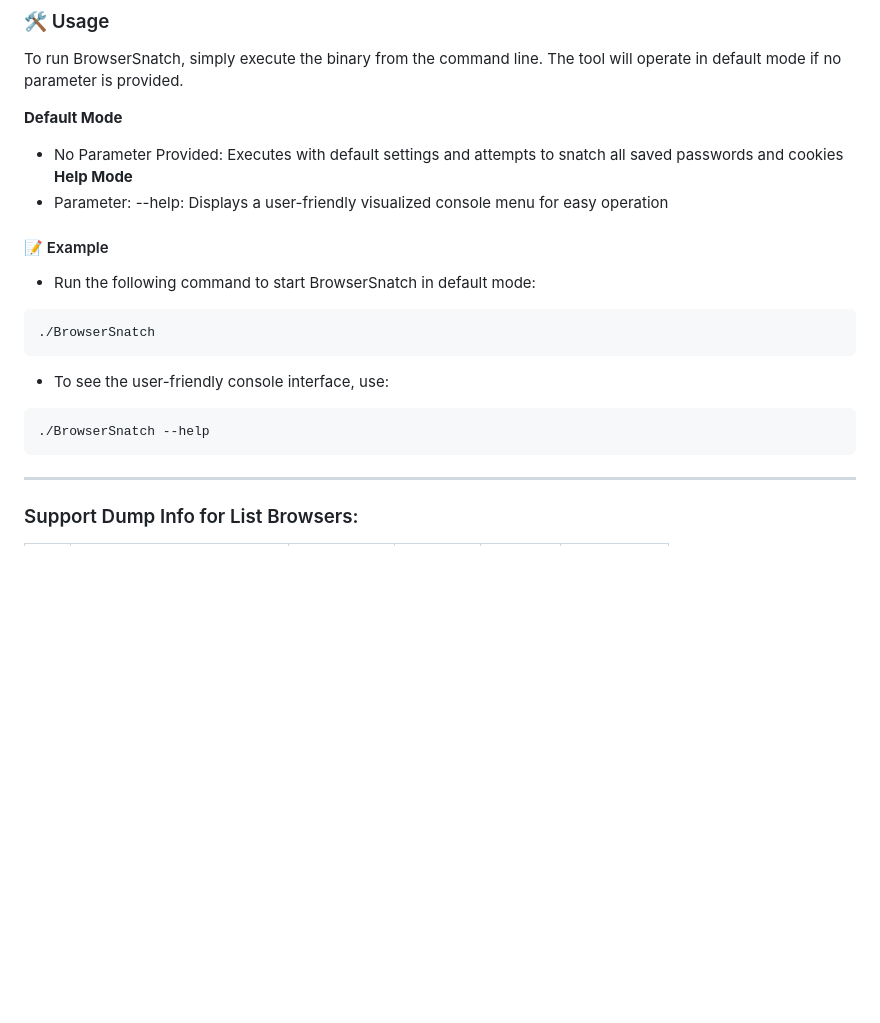
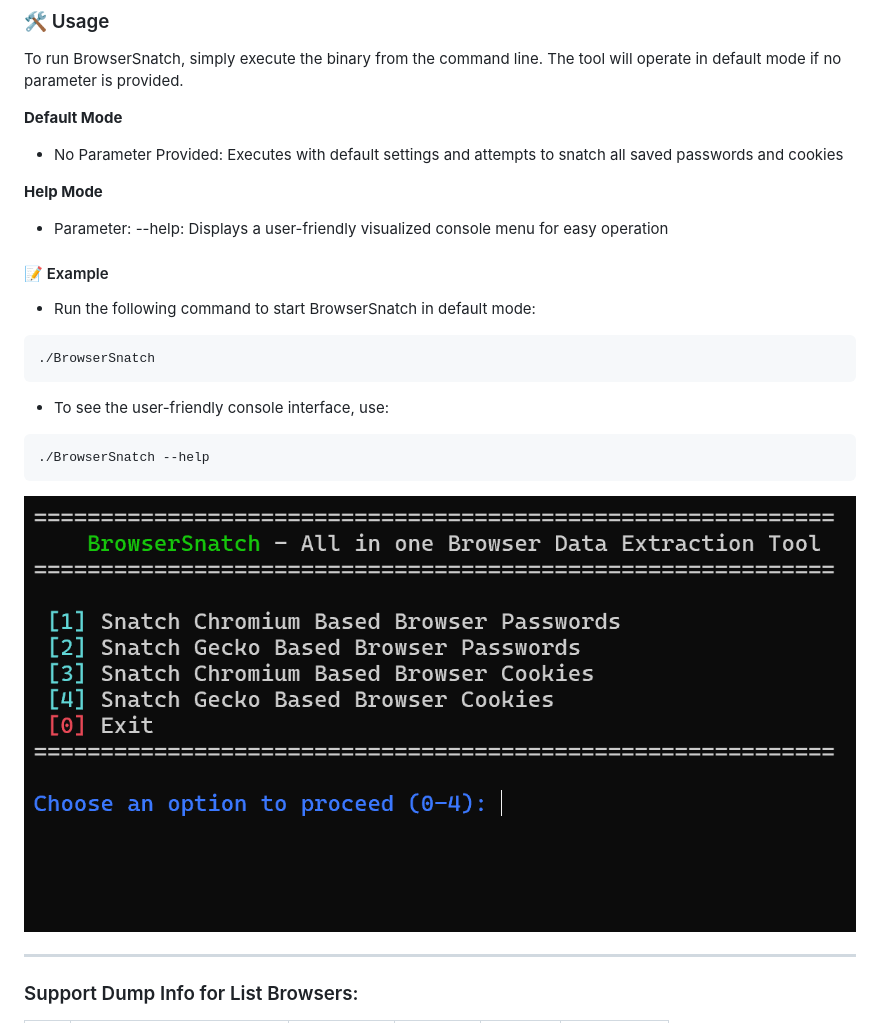
Before and after one commit to shaddy43/BrowserSnatch, a Markdown page: README.md, the part around one of its changes. Drawn GitHub-style; pictures changed too: Assets/console.png (added); blank space fills up the shorter version.

Commit message:
Console Image

````diff
--- a/README.md
+++ b/README.md
@@ -45,6 +46,7 @@ To run BrowserSnatch, simply execute the binary from the command line. The tool
 
 **Default Mode**
 - No Parameter Provided: Executes with default settings and attempts to snatch all saved passwords and cookies
+
 **Help Mode**
 - Parameter: --help: Displays a user-friendly visualized console menu for easy operation
 
@@ -58,6 +60,9 @@ To run BrowserSnatch, simply execute the binary from the command line. The tool
 ```sh
 ./BrowserSnatch --help
 ```
+
+![Console](Assets/console.png)
+
 --------------------------------------------------
 
 ### Support Dump Info for List Browsers:
````
Also changed, not shown: other parts of README.md (+1 -0 lines).
